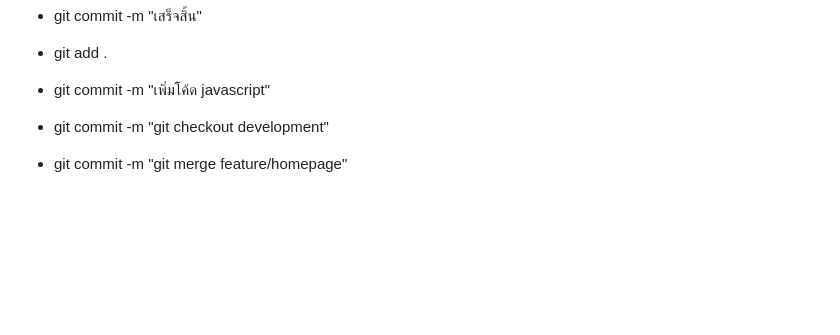
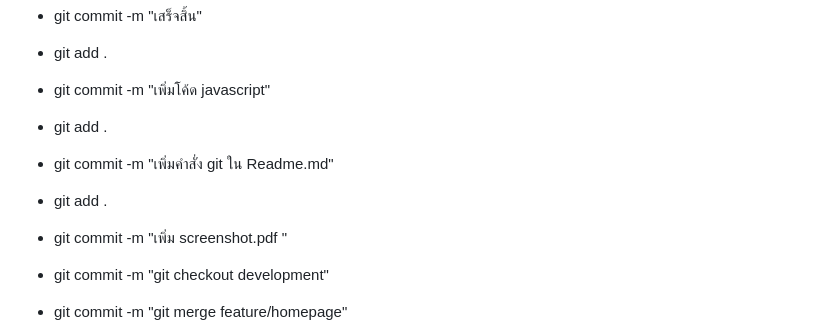
Before and after one commit to 66160123/homework-web2_bootstrap, a Markdown page: README.md, the part around the change. Drawn GitHub-style; blank space fills up the shorter version.

Commit message:
เพิ่ม screenshot.pdf

```diff
--- a/README.md
+++ b/README.md
@@ -78,6 +78,10 @@
 - git commit -m "เสร็จสิ้น"
 - git add .
 - git commit -m "เพิ่มโค้ด javascript"
+- git add .
+- git commit -m "เพิ่มคำสั่ง git ใน Readme.md"
+- git add .
+- git commit -m "เพิ่ม screenshot.pdf "
 
 - git commit -m "git checkout development"
 - git commit -m "git merge feature/homepage"
```
